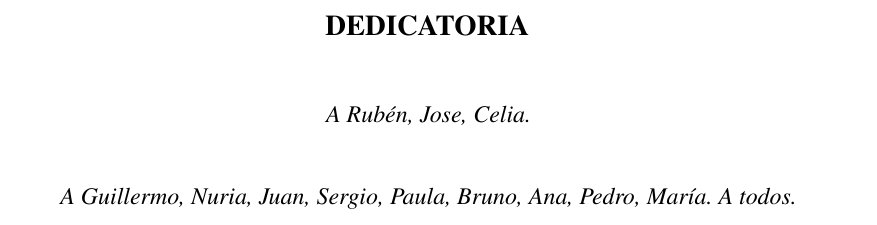
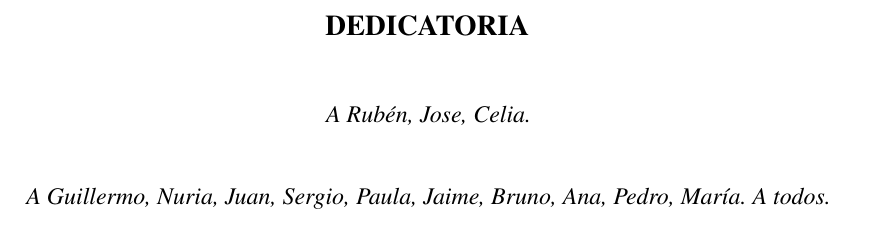
Before and after one commit to metroid2010/tfg, a LaTeX thesis (tfg/tfg_roberto_uceda_gomez.tex): part of page 7 of 72, cut so that both start at the same text. Compiled offline with pdfLaTeX.

Commit message:
release v0.1.1

```diff
--- a/tfg/tfg_roberto_uceda_gomez.tex
+++ b/tfg/tfg_roberto_uceda_gomez.tex
@@ -324,7 +324,7 @@ hmargin=3cm
 	\end{center}
 
 	\begin{center}
-		\textit{A Guillermo, Nuria, Juan, Sergio, Paula, Bruno, Ana, Pedro, María. A todos.}
+		\textit{A Guillermo, Nuria, Juan, Sergio, Paula, Jaime, Bruno, Ana, Pedro, María. A todos.}
 	\end{center}
 	\vfill
 
```
Also changed, not shown: tfg/tfg_roberto_uceda_gomez.pdf, 1 other file.
